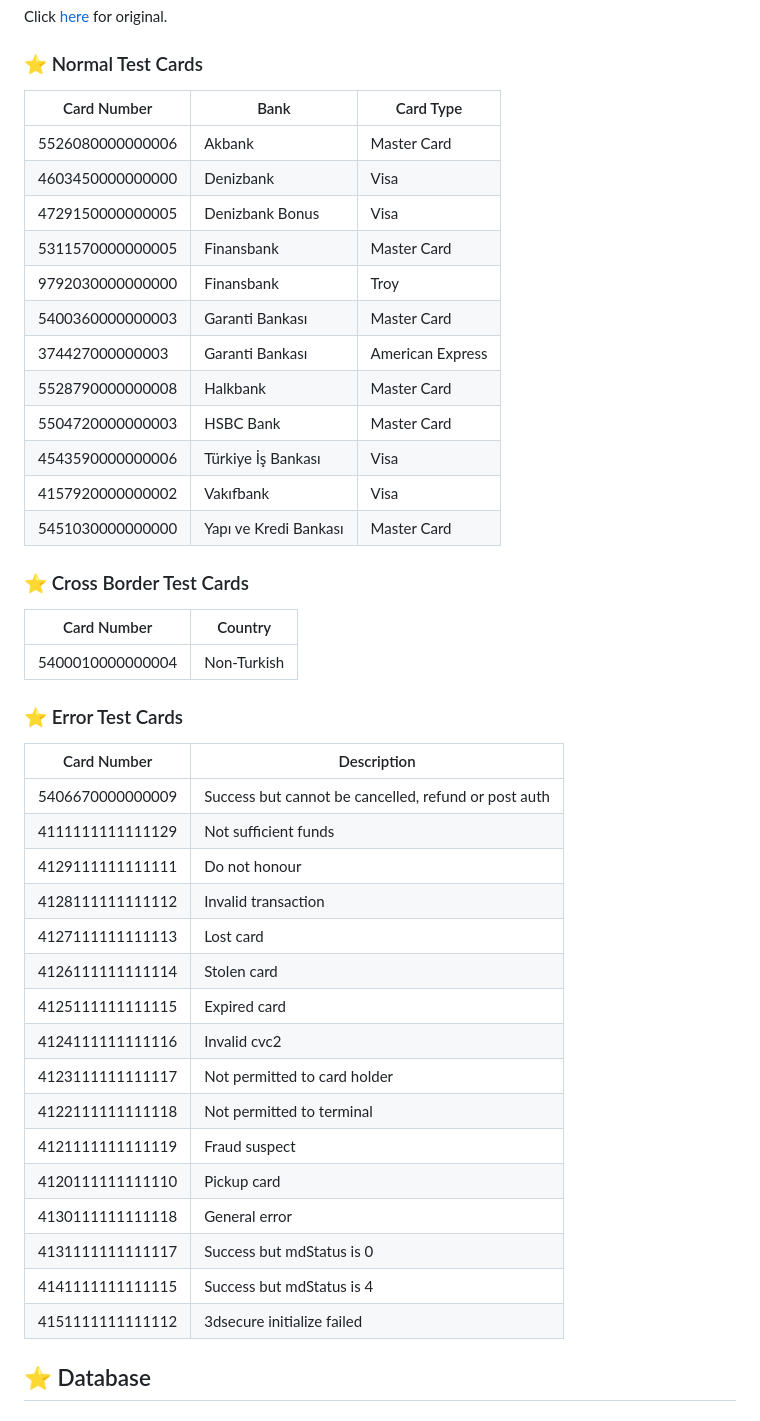
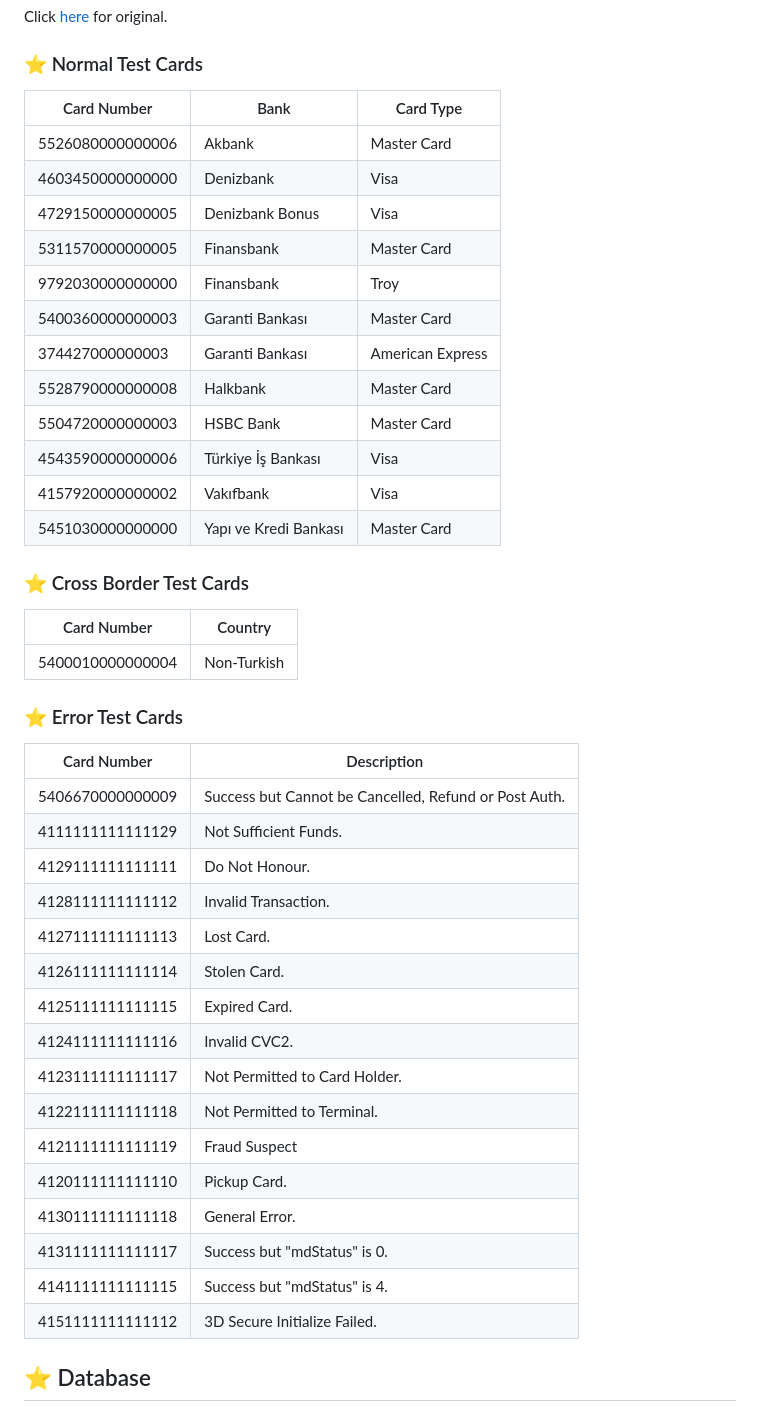
Before and after one commit to ersel420/360121065, a Markdown page: README.md, the part around one of its changes. GitHub-like rendering.

```diff
--- a/README.md
+++ b/README.md
@@ -54,20 +54,20 @@ pip install iyzipay
 Click [here](https://github.com/iyzico/iyzipay-python/blob/master/README.md#mock-test-cards "here") for original.
 
 ### :star: Normal Test Cards
-Card Number| Bank| Card Type
------------| ----| ---------
-5526080000000006 | Akbank| Master Card
-4603450000000000 | Denizbank| Visa
-4729150000000005 | Denizbank Bonus| Visa
-5311570000000005 | Finansbank| Master Card
-9792030000000000 | Finansbank| Troy
-5400360000000003 | Garanti Bankası| Master Card
-374427000000003  | Garanti Bankası| American Express
-5528790000000008 | Halkbank| Master Card
-5504720000000003 | HSBC Bank| Master Card
-4543590000000006 | Türkiye İş Bankası| Visa
-4157920000000002 | Vakıfbank| Visa
-5451030000000000 | Yapı ve Kredi Bankası| Master Card
+Card Number | Bank | Card Type
+----------- | ---- | ---------
+5526080000000006 | Akbank | Master Card
+4603450000000000 | Denizbank | Visa
+4729150000000005 | Denizbank Bonus | Visa
+5311570000000005 | Finansbank | Master Card
+9792030000000000 | Finansbank | Troy
+5400360000000003 | Garanti Bankası | Master Card
+374427000000003  | Garanti Bankası | American Express
+5528790000000008 | Halkbank | Master Card
+5504720000000003 | HSBC Bank | Master Card
+4543590000000006 | Türkiye İş Bankası | Visa
+4157920000000002 | Vakıfbank | Visa
+5451030000000000 | Yapı ve Kredi Bankası | Master Card
 
 ### :star: Cross Border Test Cards
 
@@ -79,22 +79,22 @@ Card Number      | Country
 
 Card Number| Description
 -----------| -----------
-5406670000000009  | Success but cannot be cancelled, refund or post auth
-4111111111111129  | Not sufficient funds
-4129111111111111  | Do not honour
-4128111111111112  | Invalid transaction
-4127111111111113  | Lost card
-4126111111111114  | Stolen card
-4125111111111115  | Expired card
-4124111111111116  | Invalid cvc2
-4123111111111117  | Not permitted to card holder
-4122111111111118  | Not permitted to terminal
-4121111111111119  | Fraud suspect
-4120111111111110  | Pickup card
-4130111111111118  | General error
-4131111111111117  | Success but mdStatus is 0
-4141111111111115  | Success but mdStatus is 4
-4151111111111112  | 3dsecure initialize failed
+5406670000000009  | Success but Cannot be Cancelled, Refund or Post Auth.
+4111111111111129  | Not Sufficient Funds.
+4129111111111111  | Do Not Honour.
+4128111111111112  | Invalid Transaction.
+4127111111111113  | Lost Card.
+4126111111111114  | Stolen Card.
+4125111111111115  | Expired Card.
+4124111111111116  | Invalid CVC2.
+4123111111111117  | Not Permitted to Card Holder.
+4122111111111118  | Not Permitted to Terminal.
+4121111111111119  | Fraud Suspect
+4120111111111110  | Pickup Card.
+4130111111111118  | General Error.
+4131111111111117  | Success but "mdStatus" is 0.
+4141111111111115  | Success but "mdStatus" is 4.
+4151111111111112  | 3D Secure Initialize Failed.
 
 ## :star: Database
 ### :star: Website App Models
```
Also changed, not shown: other parts of README.md (+2 -2 lines).
